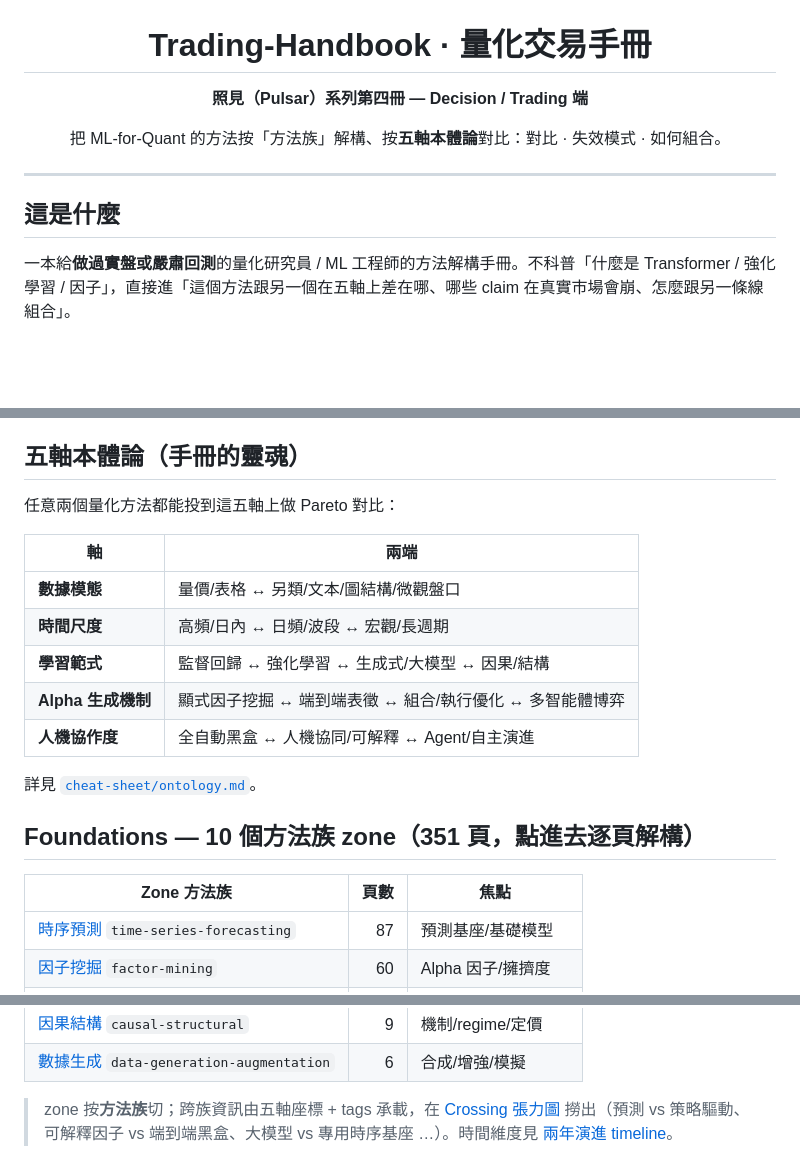
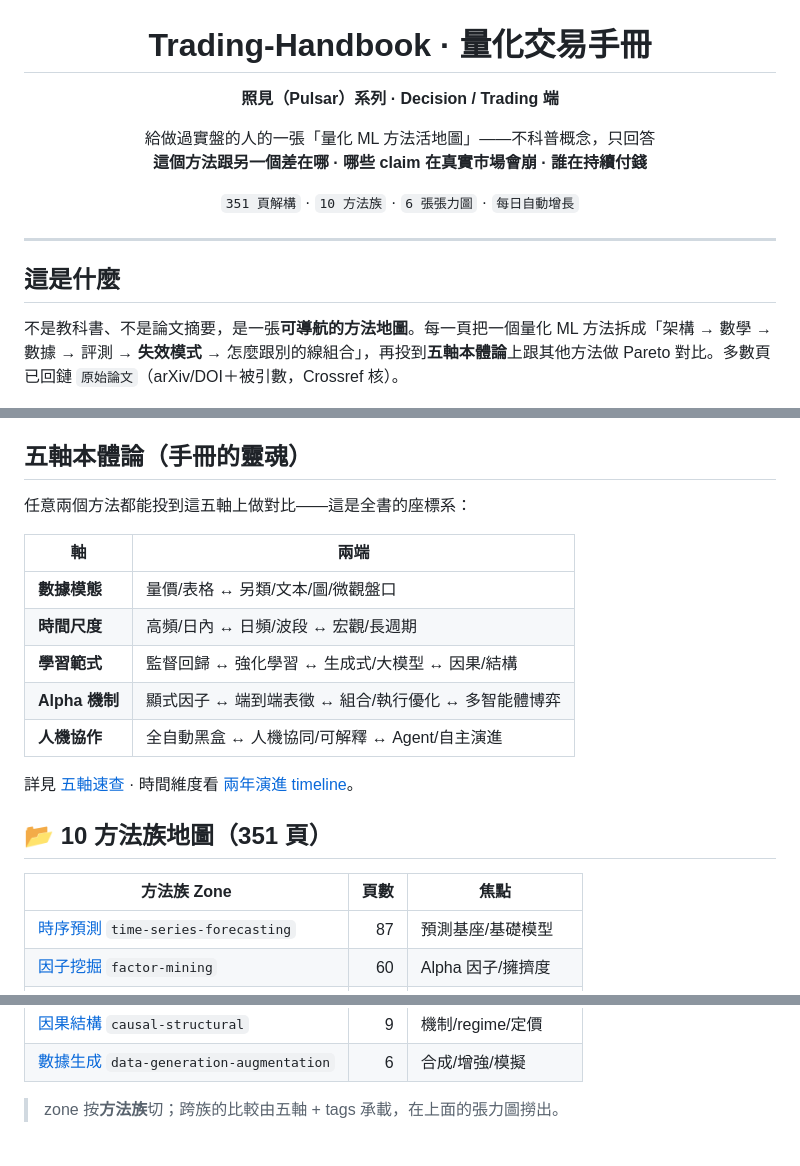
Before and after one commit to sou350121/Trading-Handbook, a Markdown page: README.md, 3 parts joined by grey strips. Rendered like a GitHub page; blank space fills up the shorter version.

```diff
--- a/README.md
+++ b/README.md
@@ -3,9 +3,12 @@
 
 # Trading-Handbook · 量化交易手冊
 
-**照見（Pulsar）系列第四冊 — Decision / Trading 端**
+**照見（Pulsar）系列 · Decision / Trading 端**
 
-把 ML-for-Quant 的方法按「方法族」解構、按**五軸本體論**對比：對比 · 失效模式 · 如何組合。
+給做過實盤的人的一張「量化 ML 方法活地圖」——不科普概念，只回答<br>
+**這個方法跟另一個差在哪 · 哪些 claim 在真實市場會崩 · 誰在持續付錢**
+
+`351 頁解構` · `10 方法族` · `6 張張力圖` · `每日自動增長`
 
 </div>
 
@@ -13,5 +16,5 @@
 
 ## 這是什麼
 
-一本給**做過實盤或嚴肅回測**的量化研究員 / ML 工程師的方法解構手冊。不科普「什麼是 Transformer / 強化學習 / 因子」，直接進「這個方法跟另一個在五軸上差在哪、哪些 claim 在真實市場會崩、怎麼跟另一條線組合」。
+不是教科書、不是論文摘要，是一張**可導航的方法地圖**。每一頁把一個量化 ML 方法拆成「架構 → 數學 → 數據 → 評測 → **失效模式** → 怎麼跟別的線組合」，再投到**五軸本體論**上跟其他方法做 Pareto 對比。多數頁已回鏈 `原始論文`（arXiv/DOI＋被引數，Crossref 核）。
 
@@ -21,21 +41,21 @@
 
 ## 五軸本體論（手冊的靈魂）
 
-任意兩個量化方法都能投到這五軸上做 Pareto 對比：
+任意兩個方法都能投到這五軸上做對比——這是全書的座標系：
 
 | 軸 | 兩端 |
 |---|---|
-| **數據模態** | 量價/表格 ↔ 另類/文本/圖結構/微觀盤口 |
+| **數據模態** | 量價/表格 ↔ 另類/文本/圖/微觀盤口 |
 | **時間尺度** | 高頻/日內 ↔ 日頻/波段 ↔ 宏觀/長週期 |
 | **學習範式** | 監督回歸 ↔ 強化學習 ↔ 生成式/大模型 ↔ 因果/結構 |
-| **Alpha 生成機制** | 顯式因子挖掘 ↔ 端到端表徵 ↔ 組合/執行優化 ↔ 多智能體博弈 |
-| **人機協作度** | 全自動黑盒 ↔ 人機協同/可解釋 ↔ Agent/自主演進 |
+| **Alpha 機制** | 顯式因子 ↔ 端到端表徵 ↔ 組合/執行優化 ↔ 多智能體博弈 |
+| **人機協作** | 全自動黑盒 ↔ 人機協同/可解釋 ↔ Agent/自主演進 |
 
-詳見 [`cheat-sheet/ontology.md`](cheat-sheet/ontology.md)。
+詳見 [五軸速查](cheat-sheet/ontology.md) · 時間維度看 [兩年演進 timeline](cheat-sheet/timeline.md)。
 
-## Foundations — 10 個方法族 zone（351 頁，點進去逐頁解構）
+## 📂 10 方法族地圖（351 頁）
 
-| Zone 方法族 | 頁數 | 焦點 |
+| 方法族 Zone | 頁數 | 焦點 |
 |---|--:|---|
 | [時序預測](foundations/time-series-forecasting/overview.md) `time-series-forecasting` | 87 | 預測基座/基礎模型 |
 | [因子挖掘](foundations/factor-mining/overview.md) `factor-mining` | 60 | Alpha 因子/擁擠度 |
@@ -48,5 +68,5 @@
 | [因果結構](foundations/causal-structural/overview.md) `causal-structural` | 9 | 機制/regime/定價 |
 | [數據生成](foundations/data-generation-augmentation/overview.md) `data-generation-augmentation` | 6 | 合成/增強/模擬 |
 
-> zone 按**方法族**切；跨族資訊由五軸座標 + tags 承載，在 [Crossing 張力圖](crossing/overview.md) 撈出（預測 vs 策略驅動、可解釋因子 vs 端到端黑盒、大模型 vs 專用時序基座 …）。時間維度見 [兩年演進 timeline](cheat-sheet/timeline.md)。
+> zone 按**方法族**切；跨族的比較由五軸 + tags 承載，在上面的張力圖撈出。
 
```
Also changed, not shown: other parts of README.md (+37 -12 lines).
